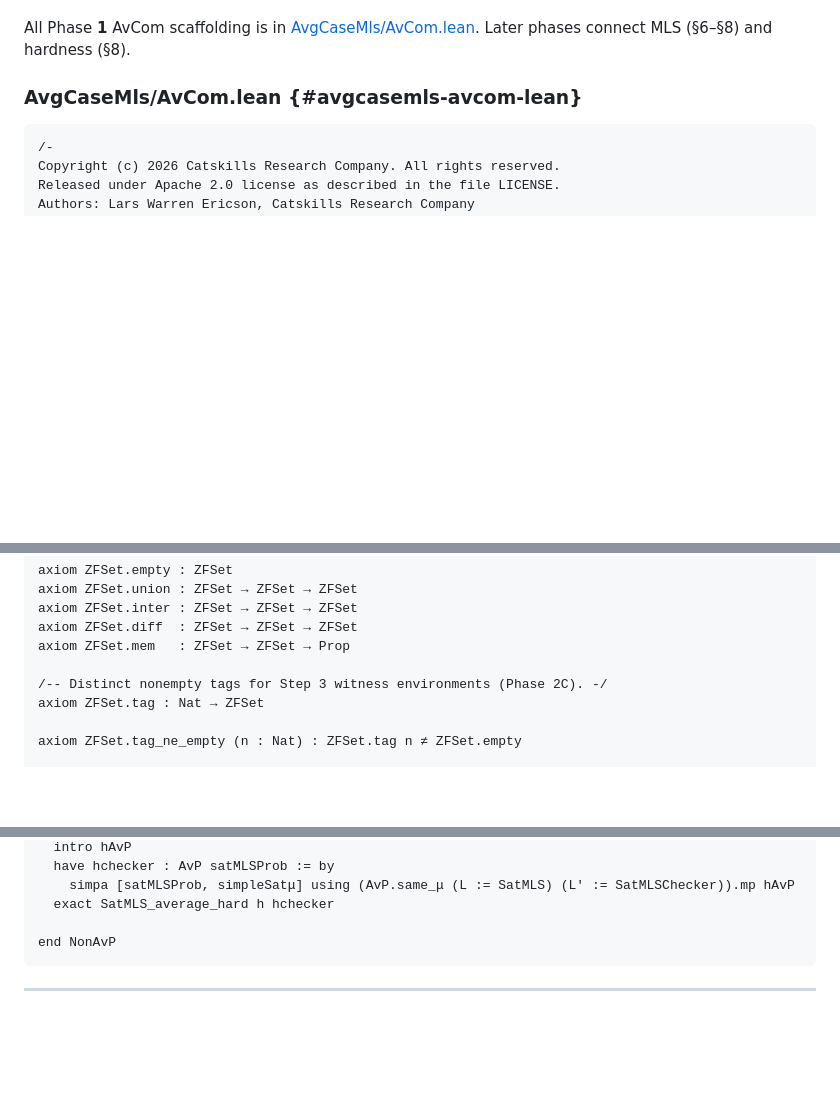
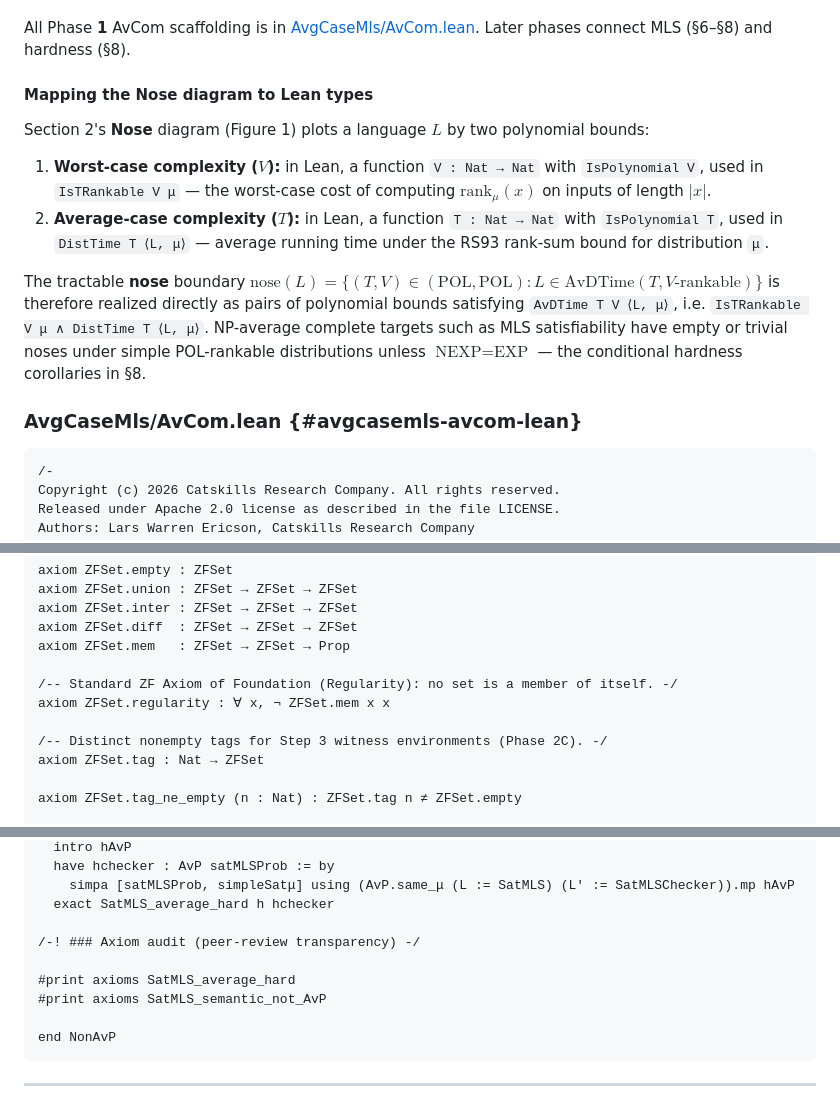
Before and after one commit to catskillsresearch/avg_case_mls, a Markdown page: arxiv_with_includes.md, 3 parts joined by grey strips. GitHub-like rendering; blank space fills up the shorter version.

````diff
--- a/arxiv_with_includes.md
+++ b/arxiv_with_includes.md
@@ -328,6 +328,15 @@ Here we translate TR1995-711 §3.2 into Lean 4 using the RS93 rank-sum definitio
 * `AvP`, `InDistNP`, `DistributionalReduction`, `IsNPAverageComplete` — average classes and reductions (Phase **1D**).
 
 All Phase **1** AvCom scaffolding is in [AvgCaseMls/AvCom.lean](#avgcasemls-avcom-lean). Later phases connect MLS (§6–§8) and hardness (§8).
+
+#### Mapping the Nose diagram to Lean types
+
+Section 2's **Nose** diagram (Figure 1) plots a language $`L`$ by two polynomial bounds:
+
+1. **Worst-case complexity ($`V`$):** in Lean, a function `V : Nat → Nat` with `IsPolynomial V`, used in `IsTRankable V μ` — the worst-case cost of computing $\text{rank}_\mu(x)$ on inputs of length $`|x|`$.
+2. **Average-case complexity ($`T`$):** in Lean, a function `T : Nat → Nat` with `IsPolynomial T`, used in `DistTime T ⟨L, μ⟩` — average running time under the RS93 rank-sum bound for distribution `μ`.
+
+The tractable **nose** boundary $\text{nose}(L) = \{ (T, V) \in (\text{POL}, \text{POL}) : L \in \text{AvDTime}(T, V\text{-rankable}) \}$ is therefore realized directly as pairs of polynomial bounds satisfying `AvDTime T V ⟨L, μ⟩`, i.e. `IsTRankable V μ ∧ DistTime T ⟨L, μ⟩`. NP-average complete targets such as MLS satisfiability have empty or trivial noses under simple POL-rankable distributions unless $\text{NEXP} = \text{EXP}$ — the conditional hardness corollaries in §8.
 
 ### AvgCaseMls/AvCom.lean {#avgcasemls-avcom-lean}
 
@@ -936,6 +945,9 @@ axiom ZFSet.inter : ZFSet → ZFSet → ZFSet
 axiom ZFSet.diff  : ZFSet → ZFSet → ZFSet
 axiom ZFSet.mem   : ZFSet → ZFSet → Prop
 
+/-- Standard ZF Axiom of Foundation (Regularity): no set is a member of itself. -/
+axiom ZFSet.regularity : ∀ x, ¬ ZFSet.mem x x
+
 /-- Distinct nonempty tags for Step 3 witness environments (Phase 2C). -/
 axiom ZFSet.tag : Nat → ZFSet
 
@@ -3929,6 +3987,11 @@ theorem SatMLS_semantic_not_AvP (h : NEXP_neq_EXP) : ¬ AvP ⟨SatMLS, simpleSat
     simpa [satMLSProb, simpleSatμ] using (AvP.same_μ (L := SatMLS) (L' := SatMLSChecker)).mp hAvP
   exact SatMLS_average_hard h hchecker
 
+/-! ### Axiom audit (peer-review transparency) -/
+
+#print axioms SatMLS_average_hard
+#print axioms SatMLS_semantic_not_AvP
+
 end NonAvP
 ```
 
````
Also changed, not shown: other parts of arxiv_with_includes.md (+51 -5 lines).
